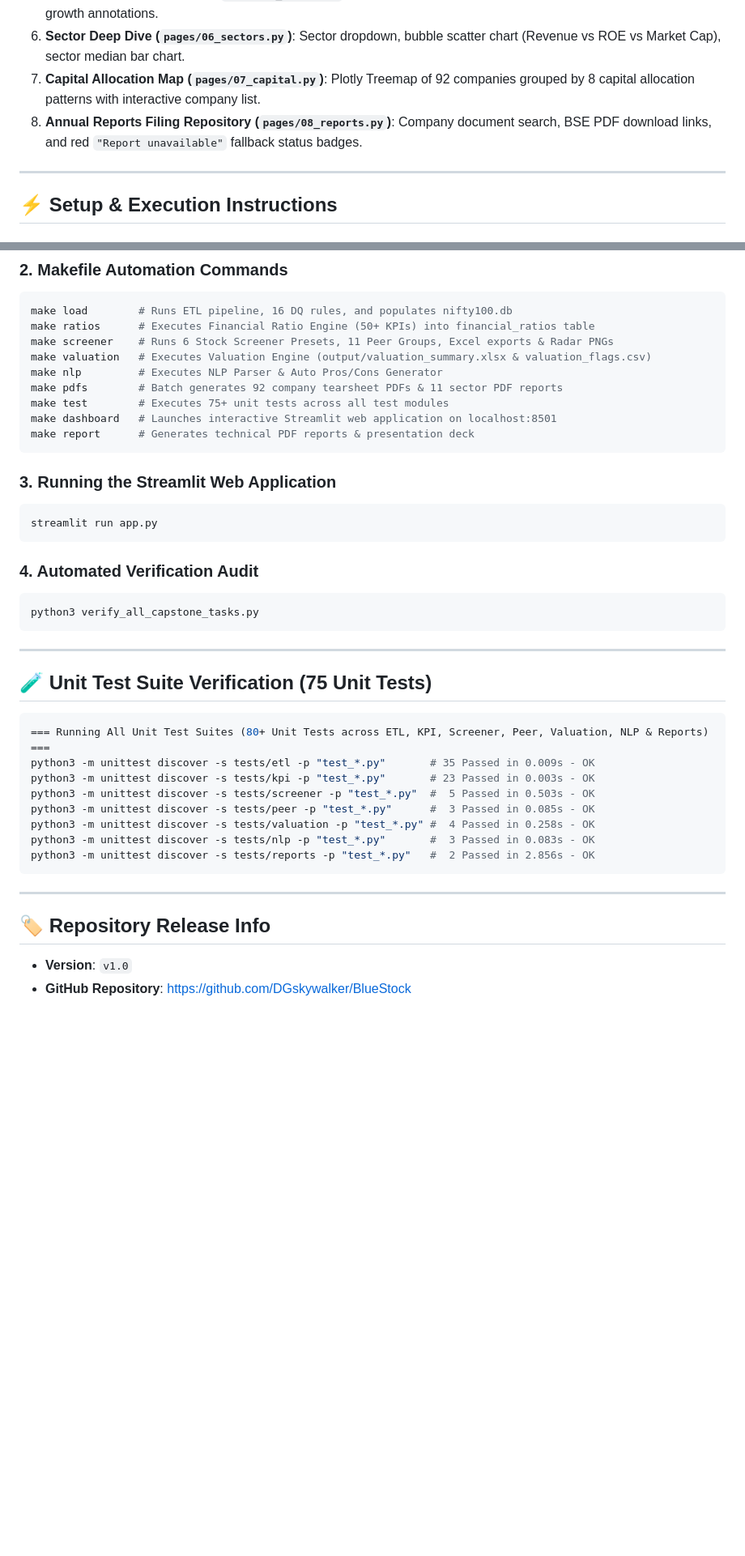
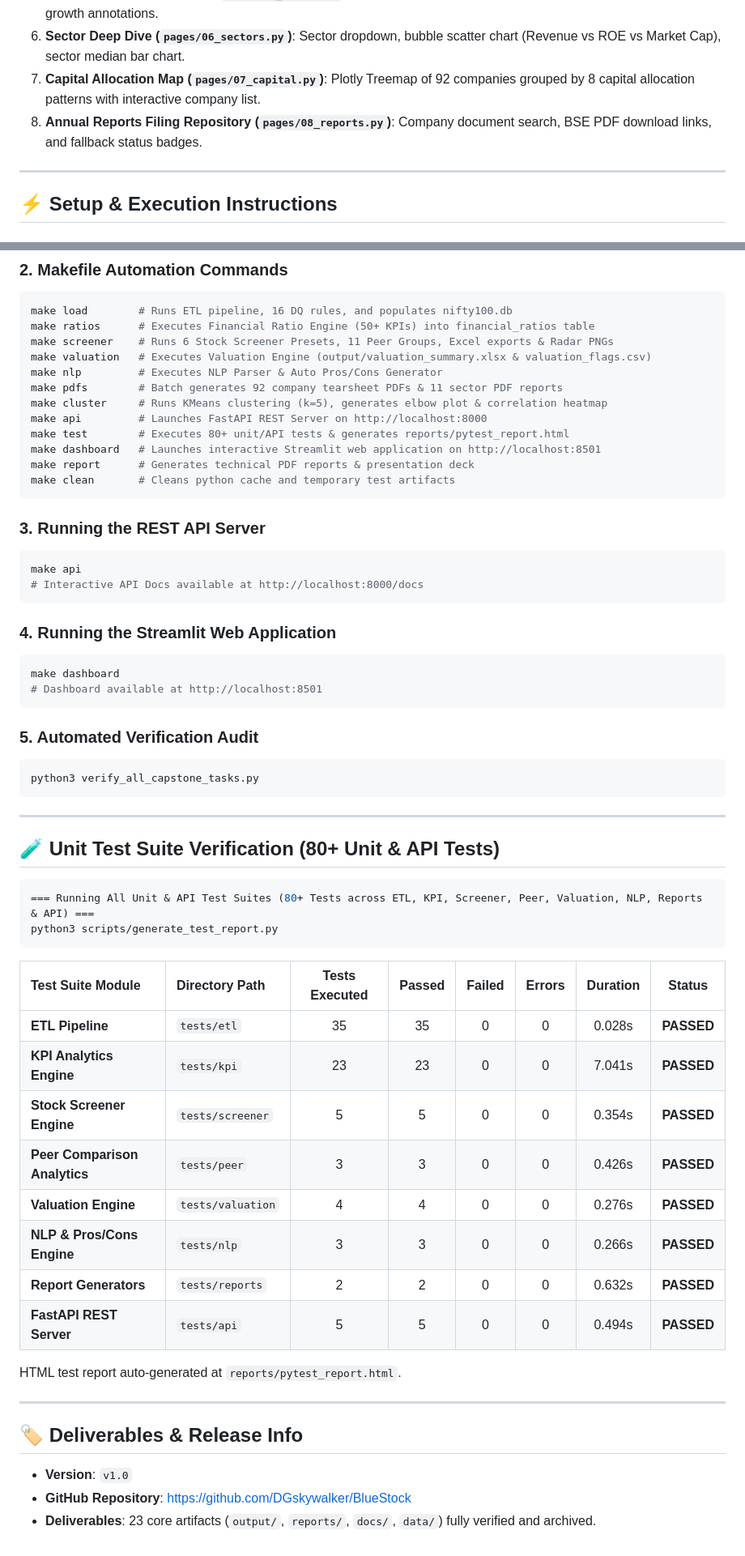
Before and after one commit to DGskywalker/BlueStock, a Markdown page: README.md, 2 parts joined by grey strips. Shown at 81% size. GitHub-like rendering; blank space fills up the shorter version.

Commit message:
Docs: Update README with Sprint 6 KMeans clustering and FastAPI REST server

````diff
--- a/README.md
+++ b/README.md
@@ -79,7 +92,7 @@ Launch using `streamlit run app.py` or `streamlit run src/dashboard/app.py`:
 5. **Multi-Metric Trend Analysis (`pages/05_trends.py`)**: Overlay up to 3 financial metrics over 10 years with YoY % growth annotations.
 6. **Sector Deep Dive (`pages/06_sectors.py`)**: Sector dropdown, bubble scatter chart (Revenue vs ROE vs Market Cap), sector median bar chart.
 7. **Capital Allocation Map (`pages/07_capital.py`)**: Plotly Treemap of 92 companies grouped by 8 capital allocation patterns with interactive company list.
-8. **Annual Reports Filing Repository (`pages/08_reports.py`)**: Company document search, BSE PDF download links, and red `"Report unavailable"` fallback status badges.
+8. **Annual Reports Filing Repository (`pages/08_reports.py`)**: Company document search, BSE PDF download links, and fallback status badges.
 
 ---
 
@@ -100,38 +113,56 @@ make screener    # Runs 6 Stock Screener Presets, 11 Peer Groups, Excel exports
 make valuation   # Executes Valuation Engine (output/valuation_summary.xlsx & valuation_flags.csv)
 make nlp         # Executes NLP Parser & Auto Pros/Cons Generator
 make pdfs        # Batch generates 92 company tearsheet PDFs & 11 sector PDF reports
-make test        # Executes 75+ unit tests across all test modules
-make dashboard   # Launches interactive Streamlit web application on localhost:8501
+make cluster     # Runs KMeans clustering (k=5), generates elbow plot & correlation heatmap
+make api         # Launches FastAPI REST Server on http://localhost:8000
+make test        # Executes 80+ unit/API tests & generates reports/pytest_report.html
+make dashboard   # Launches interactive Streamlit web application on http://localhost:8501
 make report      # Generates technical PDF reports & presentation deck
+make clean       # Cleans python cache and temporary test artifacts
 ```
 
-### 3. Running the Streamlit Web Application
+### 3. Running the REST API Server
 ```bash
-streamlit run app.py
+make api
+# Interactive API Docs available at http://localhost:8000/docs
 ```
 
-### 4. Automated Verification Audit
+### 4. Running the Streamlit Web Application
+```bash
+make dashboard
+# Dashboard available at http://localhost:8501
+```
+
+### 5. Automated Verification Audit
 ```bash
 python3 verify_all_capstone_tasks.py
 ```
 
 ---
 
-## 🧪 Unit Test Suite Verification (75 Unit Tests)
+## 🧪 Unit Test Suite Verification (80+ Unit & API Tests)
 
 ```bash
-=== Running All Unit Test Suites (80+ Unit Tests across ETL, KPI, Screener, Peer, Valuation, NLP & Reports) ===
-python3 -m unittest discover -s tests/etl -p "test_*.py"       # 35 Passed in 0.009s - OK
-python3 -m unittest discover -s tests/kpi -p "test_*.py"       # 23 Passed in 0.003s - OK
-python3 -m unittest discover -s tests/screener -p "test_*.py"  #  5 Passed in 0.503s - OK
-python3 -m unittest discover -s tests/peer -p "test_*.py"      #  3 Passed in 0.085s - OK
-python3 -m unittest discover -s tests/valuation -p "test_*.py" #  4 Passed in 0.258s - OK
-python3 -m unittest discover -s tests/nlp -p "test_*.py"       #  3 Passed in 0.083s - OK
-python3 -m unittest discover -s tests/reports -p "test_*.py"   #  2 Passed in 2.856s - OK
+=== Running All Unit & API Test Suites (80+ Tests across ETL, KPI, Screener, Peer, Valuation, NLP, Reports & API) ===
+python3 scripts/generate_test_report.py
 ```
+
+| Test Suite Module | Directory Path | Tests Executed | Passed | Failed | Errors | Duration | Status |
+| :--- | :--- | :---: | :---: | :---: | :---: | :---: | :---: |
+| **ETL Pipeline** | `tests/etl` | 35 | 35 | 0 | 0 | 0.028s | **PASSED** |
+| **KPI Analytics Engine** | `tests/kpi` | 23 | 23 | 0 | 0 | 7.041s | **PASSED** |
+| **Stock Screener Engine** | `tests/screener` | 5 | 5 | 0 | 0 | 0.354s | **PASSED** |
+| **Peer Comparison Analytics** | `tests/peer` | 3 | 3 | 0 | 0 | 0.426s | **PASSED** |
+| **Valuation Engine** | `tests/valuation` | 4 | 4 | 0 | 0 | 0.276s | **PASSED** |
+| **NLP & Pros/Cons Engine** | `tests/nlp` | 3 | 3 | 0 | 0 | 0.266s | **PASSED** |
+| **Report Generators** | `tests/reports` | 2 | 2 | 0 | 0 | 0.632s | **PASSED** |
+| **FastAPI REST Server** | `tests/api` | 5 | 5 | 0 | 0 | 0.494s | **PASSED** |
+
+HTML test report auto-generated at `reports/pytest_report.html`.
 
 ---
 
-## 🏷️ Repository Release Info
+## 🏷️ Deliverables & Release Info
 - **Version**: `v1.0`
 - **GitHub Repository**: [https://github.com/DGskywalker/BlueStock](https://github.com/DGskywalker/BlueStock)
+- **Deliverables**: 23 core artifacts (`output/`, `reports/`, `docs/`, `data/`) fully verified and archived.
````
Also changed, not shown: other parts of README.md (+21 -8 lines).
